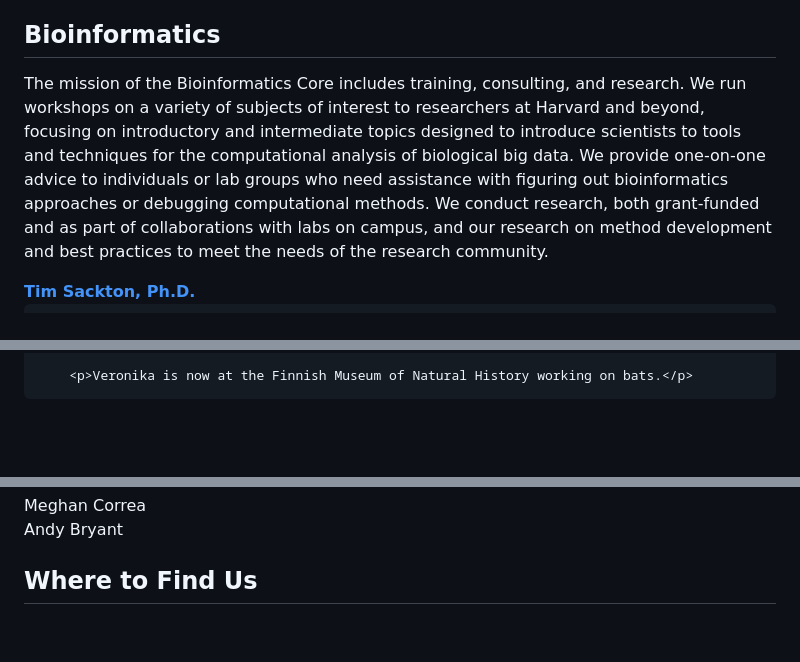
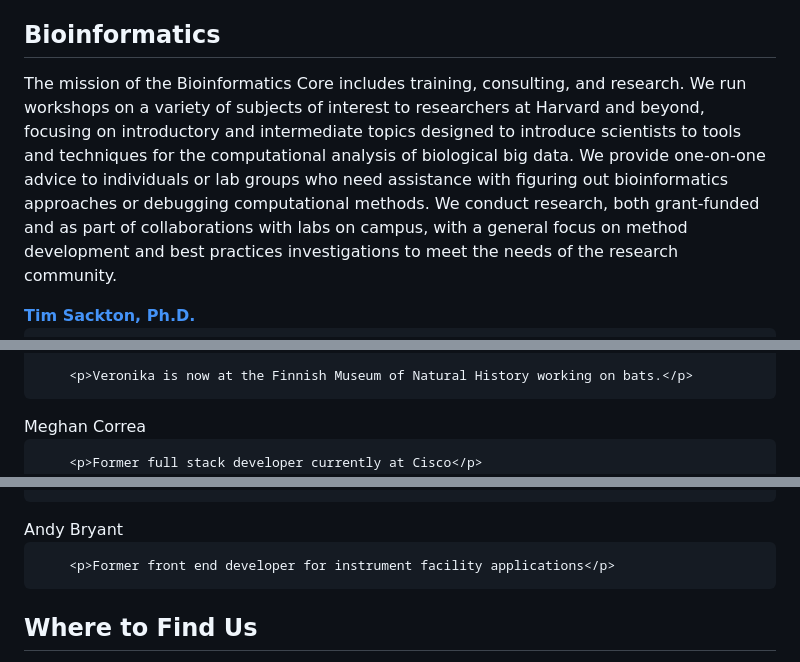
Before and after one commit to harvardinformatics/informatics-website, a Markdown page: docs/about/index.md, 3 parts joined by grey strips. GitHub-like rendering; blank space fills up the shorter version.

```diff
--- a/docs/about/index.md
+++ b/docs/about/index.md
@@ -15,7 +15,7 @@ The Harvard Faculty of Arts and Sciences Informatics Group (FAS Informatics) is
 
 ## Bioinformatics
 
-The mission of the Bioinformatics Core includes training, consulting, and research. We run workshops on a variety of subjects of interest to researchers at Harvard and beyond, focusing on introductory and intermediate topics designed to introduce scientists to tools and techniques for the computational analysis of biological big data. We provide one-on-one advice to individuals or lab groups who need assistance with figuring out bioinformatics approaches or debugging computational methods. We conduct research, both grant-funded and as part of collaborations with labs on campus, and our research on method development and best practices to meet the needs of the research community.
+The mission of the Bioinformatics Core includes training, consulting, and research. We run workshops on a variety of subjects of interest to researchers at Harvard and beyond, focusing on introductory and intermediate topics designed to introduce scientists to tools and techniques for the computational analysis of biological big data. We provide one-on-one advice to individuals or lab groups who need assistance with figuring out bioinformatics approaches or debugging computational methods. We conduct research, both grant-funded and as part of collaborations with labs on campus, with a general focus on method development and best practices investigations to meet the needs of the research community.
 
 
 <div class="row card-row">
@@ -736,5 +786,6 @@ The mission of the Software Operations Core is to support the needs of data gene
 		<span class="alum-name">Meghan Correa</span><br>
 
+		<p>Former full stack developer currently at Cisco</p>
 </div>
 
 <div class="col-0-24 card-margin-outer"></div>
@@ -750,5 +801,6 @@ The mission of the Software Operations Core is to support the needs of data gene
 		<span class="alum-name">Andy Bryant</span><br>
 
+		<p>Former front end developer for instrument facility applications</p>
 </div>
 
 <div class="col-9-24 card-margin-outer"></div>
```
Also changed, not shown: other parts of docs/about/index.md (+63 -13 lines), docs/resources/index.md (+12 -9 lines), 1 other file.
